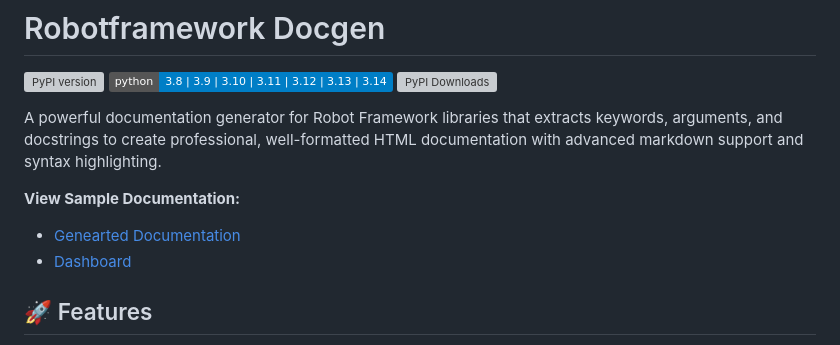
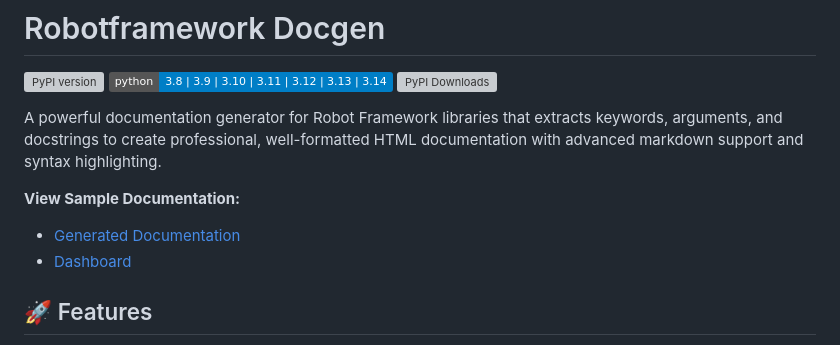
Before and after one commit to deekshith-poojary98/robotframework-docgen, a Markdown page: README.md, the part around the change. Drawn GitHub-style; badges without logos; grey boxes are pictures that could not be loaded.

Commit message:
Fix typo in README.md by correcting "Genearted" to "Generated" in the sample documentation link for improved clarity.

```diff
--- a/README.md
+++ b/README.md
@@ -7,7 +7,7 @@
 A powerful documentation generator for Robot Framework libraries that extracts keywords, arguments, and docstrings to create professional, well-formatted HTML documentation with advanced markdown support and syntax highlighting.
 
 **View Sample Documentation:**
-- [Genearted Documentation](https://deekshith-poojary98.github.io/robotframework-docgen/SingleLibrary/)
+- [Generated Documentation](https://deekshith-poojary98.github.io/robotframework-docgen/SingleLibrary/)
 - [Dashboard](https://deekshith-poojary98.github.io/robotframework-docgen/)
 
 ## 🚀 Features
```
